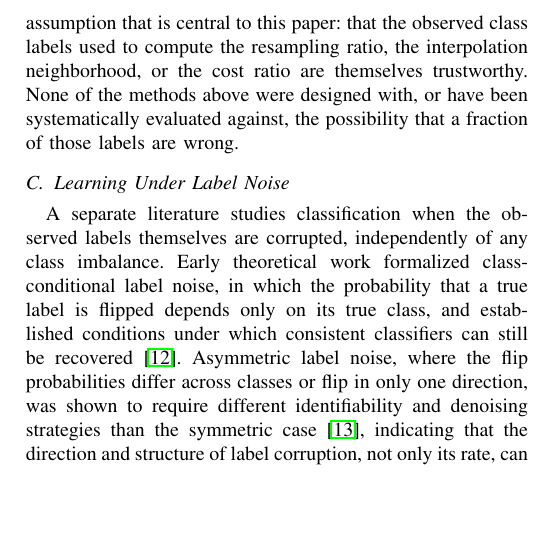
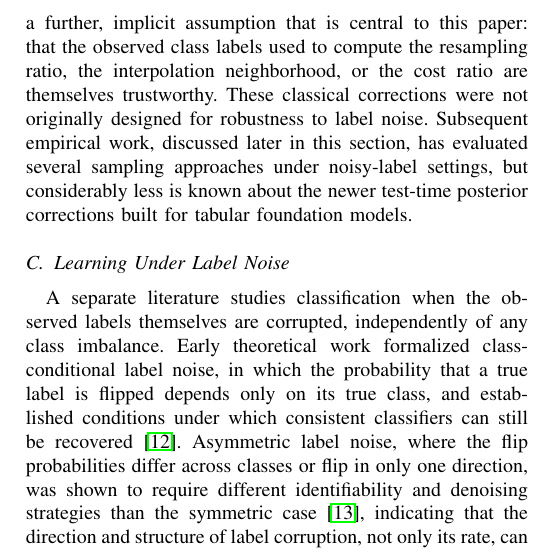
Before and after one commit to darkamgel/Imbalance-Correction, a LaTeX paper (paper/main_anonymous.tex, which reads paper/sections/02_related_work.tex): part of one column of page 3 of 15, cut so that both start at the same text, the shorter picture padded with empty space. Compiled offline with pdfLaTeX.

Commit message:
Fix contradiction between Correcting Class Imbalance and Van Hulse cite
The Correcting Class Imbalance subsection claimed none of SMOTE,
random oversampling, or cost-sensitive weighting "have been
systematically evaluated" against label noise. Two subsections later,
the paper cites Van Hulse and Khoshgoftaar training over two million
classifiers specifically to evaluate random oversampling and SMOTE
under class noise, directly contradicting the earlier claim.

Reworded the earlier sentence to state the real, narrower gap: these
corrections were not originally designed for noise robustness, prior
empirical work (Van Hulse, and RSMOTE/WRND cited later in the same
section) has tested classical sampling under noise, but the newer
TabPFN-era test-time posterior corrections this paper audits have not
had the same scrutiny. This is both accurate and a more precise
statement of the paper's actual novelty than the blanket claim it
replaces.

```diff
--- a/paper/sections/02_related_work.tex
+++ b/paper/sections/02_related_work.tex
@@ -69,9 +69,11 @@ the assumption that these corrections are safe by default, before label
 noise is introduced at all. All of these methods share a further, implicit
 assumption that is central to this paper: that the
 observed class labels used to compute the resampling ratio, the interpolation
-neighborhood, or the cost ratio are themselves trustworthy. None of the
-methods above were designed with, or have been systematically evaluated
-against, the possibility that a fraction of those labels are wrong.
+neighborhood, or the cost ratio are themselves trustworthy. These classical corrections were not originally designed for robustness
+to label noise. Subsequent empirical work, discussed later in this
+section, has evaluated several sampling approaches under noisy-label
+settings, but considerably less is known about the newer test-time
+posterior corrections built for tabular foundation models.
 
 \subsection{Learning Under Label Noise}
 
```
